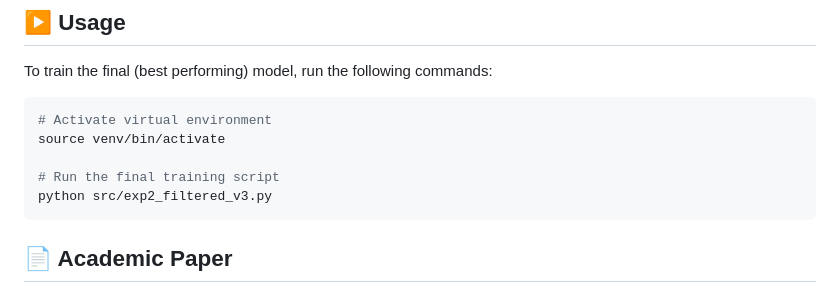
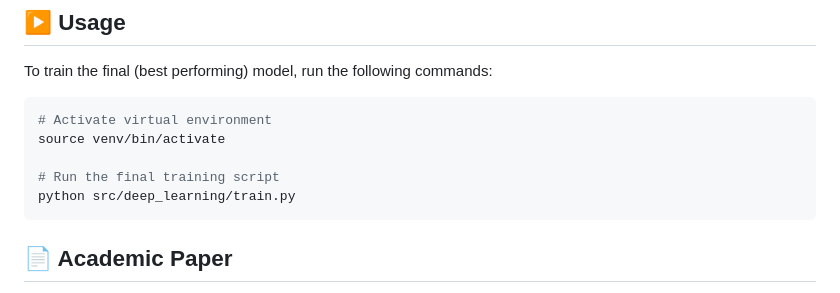
Before and after one commit to cankecilioglu/Handwritten-Character-Recognition-Ultimate, a Markdown page: README.md, the part around the change. Rendered like a GitHub page.

````diff
--- a/README.md
+++ b/README.md
@@ -196,7 +196,7 @@ To train the final (best performing) model, run the following commands:
 source venv/bin/activate
 
 # Run the final training script
-python src/exp2_filtered_v3.py
+python src/deep_learning/train.py
 ```
 
 ## 📄 Academic Paper
````
